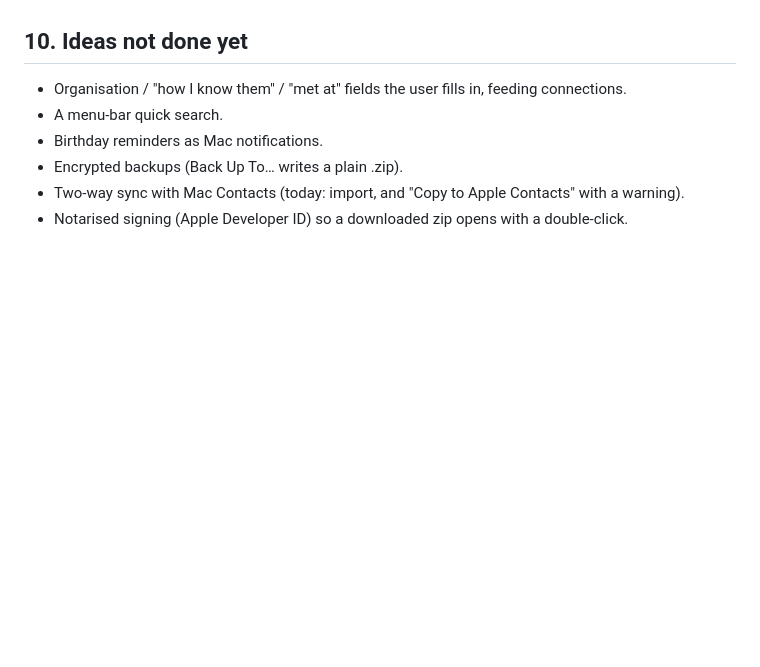
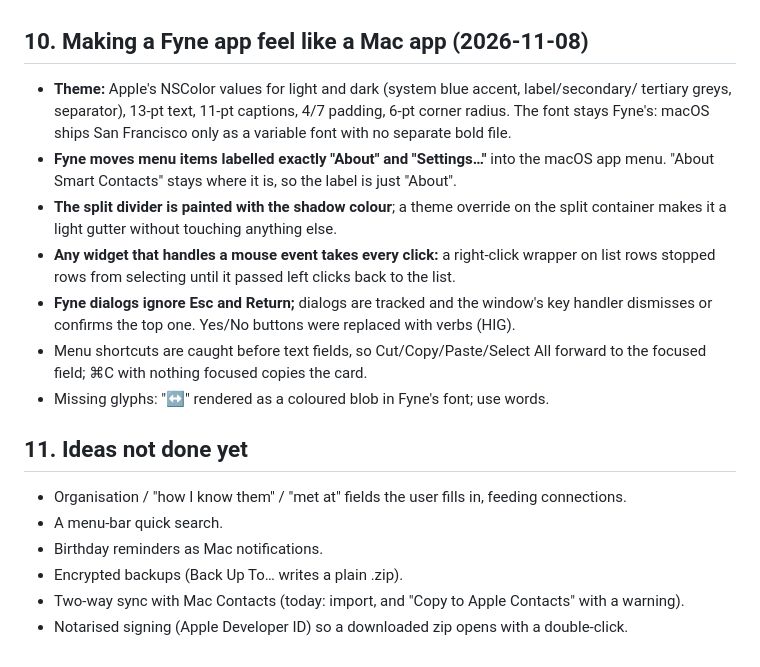
Before and after one commit to jamalxcode/smart_contacts, a Markdown page: LESSONS.md, the part around the change. GitHub-like rendering; blank space fills up the shorter version.

```diff
--- a/LESSONS.md
+++ b/LESSONS.md
@@ -186,7 +186,24 @@ Notes from building Smart Contacts in one cloud session (2026-11-07). Builds on
   prompt. A translocated copy (opened from a quarantined zip) can't update itself.
 - The release notes carry the commit message so the update dialog can say what changed.
 
-## 10. Ideas not done yet
+## 10. Making a Fyne app feel like a Mac app (2026-11-08)
+
+- **Theme:** Apple's NSColor values for light and dark (system blue accent, label/secondary/
+  tertiary greys, separator), 13-pt text, 11-pt captions, 4/7 padding, 6-pt corner radius. The
+  font stays Fyne's: macOS ships San Francisco only as a variable font with no separate bold file.
+- **Fyne moves menu items labelled exactly "About" and "Settings…"** into the macOS app menu.
+  "About Smart Contacts" stays where it is, so the label is just "About".
+- **The split divider is painted with the shadow colour**; a theme override on the split container
+  makes it a light gutter without touching anything else.
+- **Any widget that handles a mouse event takes every click:** a right-click wrapper on list rows
+  stopped rows from selecting until it passed left clicks back to the list.
+- **Fyne dialogs ignore Esc and Return;** dialogs are tracked and the window's key handler
+  dismisses or confirms the top one. Yes/No buttons were replaced with verbs (HIG).
+- Menu shortcuts are caught before text fields, so Cut/Copy/Paste/Select All forward to the
+  focused field; ⌘C with nothing focused copies the card.
+- Missing glyphs: "↔" rendered as a coloured blob in Fyne's font; use words.
+
+## 11. Ideas not done yet
 
 - Organisation / "how I know them" / "met at" fields the user fills in, feeding connections.
 - A menu-bar quick search.
```
Also changed, not shown: README.md (+36 -23 lines), docs/birthdays-light.png, docs/screenshot.png, 13 other files.
